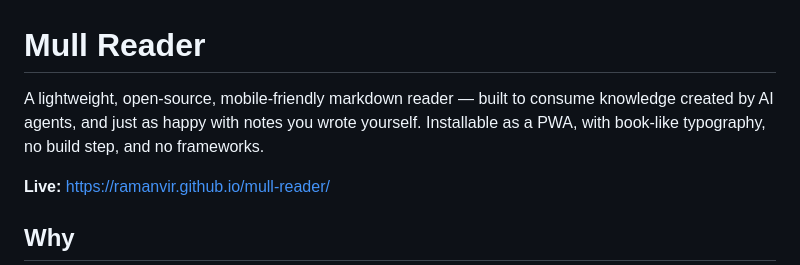
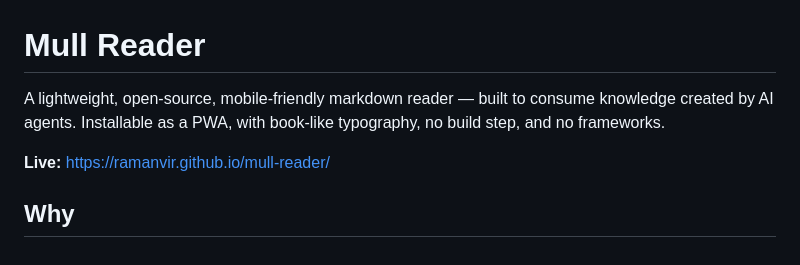
Before and after one commit to ramanvir/folio, a Markdown page: README.md, the part around the change. Rendered like a GitHub page.

Commit message:
Trim README tagline
Co-Authored-By: Claude Fable 5 <noreply@anthropic.com>

```diff
--- a/README.md
+++ b/README.md
@@ -1,6 +1,6 @@
 # Mull Reader
 
-A lightweight, open-source, mobile-friendly markdown reader — built to consume knowledge created by AI agents, and just as happy with notes you wrote yourself. Installable as a PWA, with book-like typography, no build step, and no frameworks.
+A lightweight, open-source, mobile-friendly markdown reader — built to consume knowledge created by AI agents. Installable as a PWA, with book-like typography, no build step, and no frameworks.
 
 **Live:** https://ramanvir.github.io/mull-reader/
 
```
